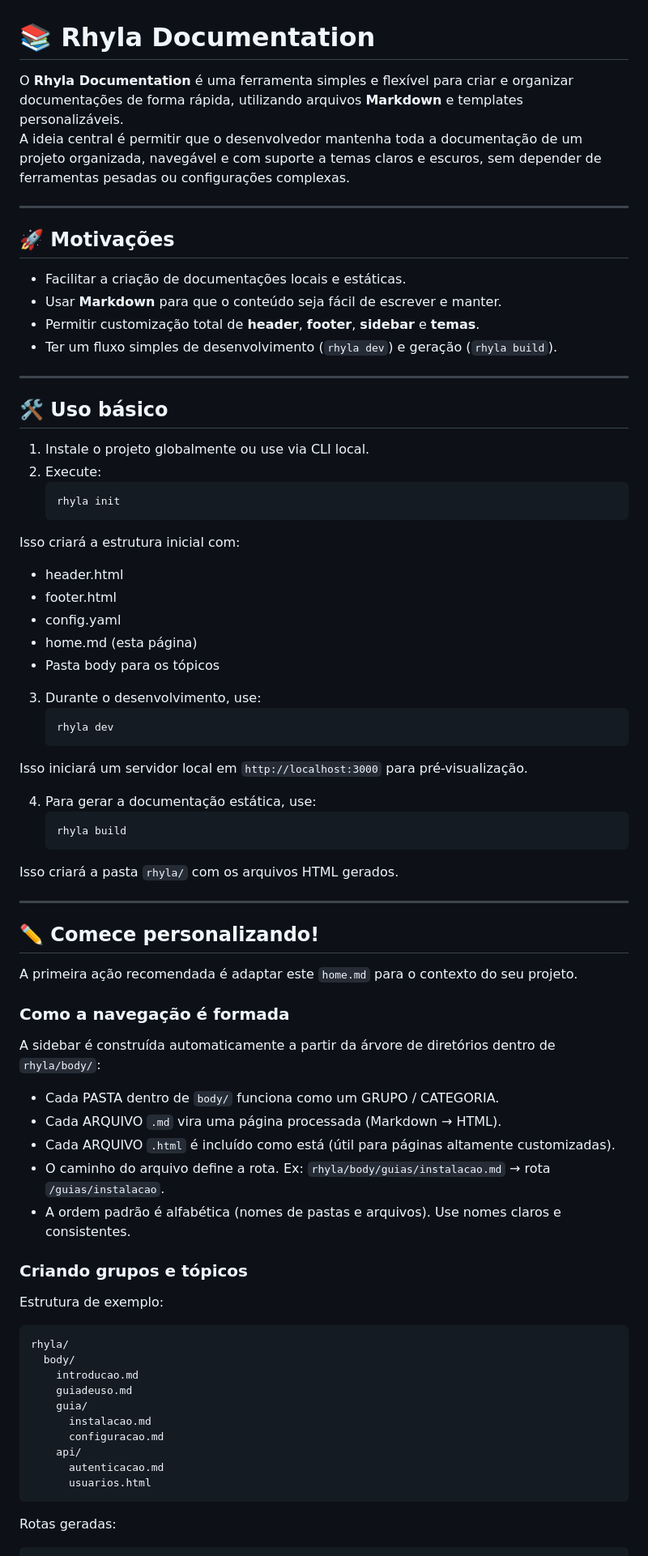
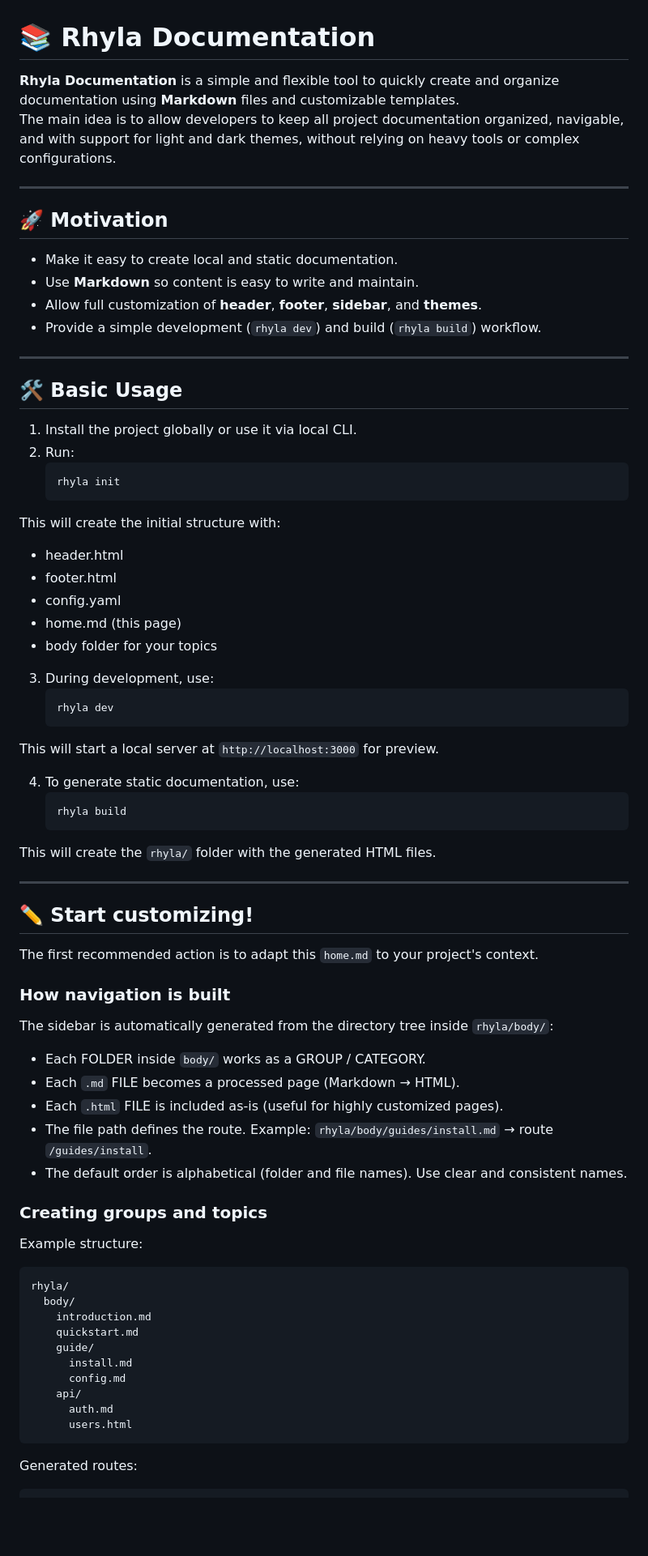
Before and after one commit to joseRibamar21/rhyla_documentation, a Markdown page: src/templates/home.md, the part around one of its changes. Shown at 81% size. Drawn GitHub-style; blank space fills up the shorter version.

Commit message:
refatorar: traduzir home.md para inglês e atualizar seções de uso básico e limitações

````diff
--- a/src/templates/home.md
+++ b/src/templates/home.md
@@ -1,69 +1,69 @@
 # 📚 Rhyla Documentation
 
-O **Rhyla Documentation** é uma ferramenta simples e flexível para criar e organizar documentações de forma rápida, utilizando arquivos **Markdown** e templates personalizáveis.
-A ideia central é permitir que o desenvolvedor mantenha toda a documentação de um projeto organizada, navegável e com suporte a temas claros e escuros, sem depender de ferramentas pesadas ou configurações complexas.
+**Rhyla Documentation** is a simple and flexible tool to quickly create and organize documentation using **Markdown** files and customizable templates.
+The main idea is to allow developers to keep all project documentation organized, navigable, and with support for light and dark themes, without relying on heavy tools or complex configurations.
 
 ---
 
-## 🚀 Motivações
-- Facilitar a criação de documentações locais e estáticas.
-- Usar **Markdown** para que o conteúdo seja fácil de escrever e manter.
-- Permitir customização total de **header**, **footer**, **sidebar** e **temas**.
-- Ter um fluxo simples de desenvolvimento (`rhyla dev`) e geração (`rhyla build`).
+## 🚀 Motivation
+- Make it easy to create local and static documentation.
+- Use **Markdown** so content is easy to write and maintain.
+- Allow full customization of **header**, **footer**, **sidebar**, and **themes**.
+- Provide a simple development (`rhyla dev`) and build (`rhyla build`) workflow.
 
 ---
 
-## 🛠 Uso básico
-1. Instale o projeto globalmente ou use via CLI local.
-2. Execute:
+## 🛠 Basic Usage
+1. Install the project globally or use it via local CLI.
+2. Run:
    ```bash
    rhyla init
-    ```
-Isso criará a estrutura inicial com:
+   ```
+This will create the initial structure with:
 - header.html
 - footer.html
 - config.yaml
-- home.md (esta página)
-- Pasta body para os tópicos
+- home.md (this page)
+- body folder for your topics
 
-3. Durante o desenvolvimento, use:
+3. During development, use:
    ```bash
    rhyla dev
    ```
-Isso iniciará um servidor local em `http://localhost:3000` para pré-visualização.
+This will start a local server at `http://localhost:3000` for preview.
 
-4. Para gerar a documentação estática, use:
+4. To generate static documentation, use:
    ```bash
    rhyla build
    ```
-Isso criará a pasta `rhyla/` com os arquivos HTML gerados.
+This will create the `rhyla/` folder with the generated HTML files.
 
 ---
 
-## ✏️ Comece personalizando!
-A primeira ação recomendada é adaptar este `home.md` para o contexto do seu projeto.
+## ✏️ Start customizing!
+The first recommended action is to adapt this `home.md` to your project's context.
 
-### Como a navegação é formada
-A sidebar é construída automaticamente a partir da árvore de diretórios dentro de `rhyla/body/`:
-- Cada PASTA dentro de `body/` funciona como um GRUPO / CATEGORIA.
-- Cada ARQUIVO `.md` vira uma página processada (Markdown → HTML).
-- Cada ARQUIVO `.html` é incluído como está (útil para páginas altamente customizadas).
-- O caminho do arquivo define a rota. Ex: `rhyla/body/guias/instalacao.md` → rota `/guias/instalacao`.
-- A ordem padrão é alfabética (nomes de pastas e arquivos). Use nomes claros e consistentes.
+### How navigation is built
+The sidebar is automatically generated from the directory tree inside `rhyla/body/`:
+- Each FOLDER inside `body/` works as a GROUP / CATEGORY.
+- Each `.md` FILE becomes a processed page (Markdown → HTML).
+- Each `.html` FILE is included as-is (useful for highly customized pages).
+- The file path defines the route. Example: `rhyla/body/guides/install.md` → route `/guides/install`.
+- The default order is alphabetical (folder and file names). Use clear and consistent names.
 
-### Criando grupos e tópicos
-Estrutura de exemplo:
+### Creating groups and topics
+Example structure:
 ```
 rhyla/
   body/
-    introducao.md
-    guiadeuso.md
-    guia/
-      instalacao.md
-      configuracao.md
+    introduction.md
+    quickstart.md
+    guide/
+      install.md
+      config.md
     api/
-      autenticacao.md
-      usuarios.html
+      auth.md
+      users.html
 ```
-Rotas geradas:
+Generated routes:
 ```
````
Also changed, not shown: other parts of src/templates/home.md (+49 -31 lines).
